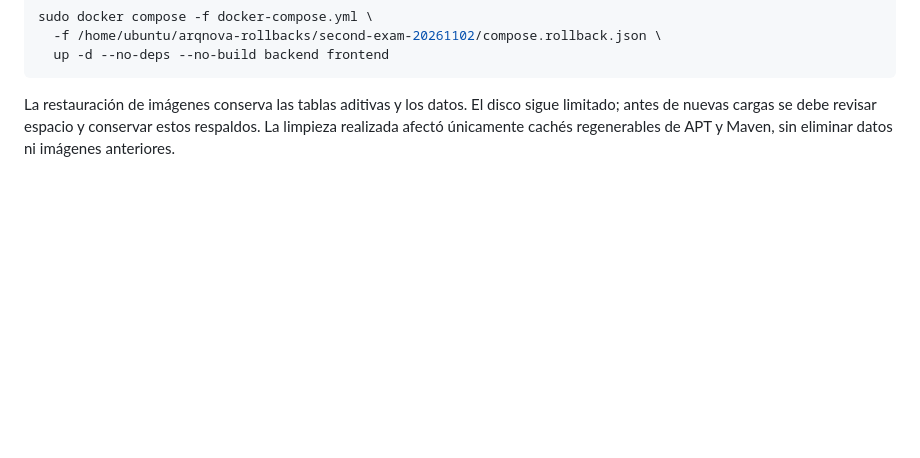
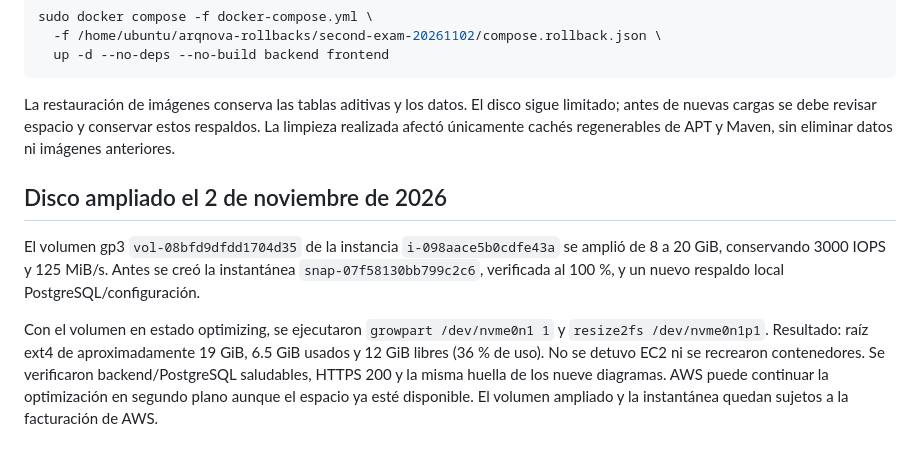
Before and after one commit to Noelia-Ali-F/F.I.C.C.T-PrimerExamen-SegundoEvolucion-SW1-2-2026, a Markdown page: docs/despliegue-segundo-examen-aws.md, the part around the change. GitHub-like rendering; blank space fills up the shorter version.

Commit message:
Registra ampliacion EBS a 20 GiB y verificaciones del sistema

````diff
--- a/docs/despliegue-segundo-examen-aws.md
+++ b/docs/despliegue-segundo-examen-aws.md
@@ -42,3 +42,9 @@ sudo docker compose -f docker-compose.yml \
 ```
 
 La restauración de imágenes conserva las tablas aditivas y los datos. El disco sigue limitado; antes de nuevas cargas se debe revisar espacio y conservar estos respaldos. La limpieza realizada afectó únicamente cachés regenerables de APT y Maven, sin eliminar datos ni imágenes anteriores.
+
+## Disco ampliado el 2 de noviembre de 2026
+
+El volumen gp3 `vol-08bfd9dfdd1704d35` de la instancia `i-098aace5b0cdfe43a` se amplió de 8 a 20 GiB, conservando 3000 IOPS y 125 MiB/s. Antes se creó la instantánea `snap-07f58130bb799c2c6`, verificada al 100 %, y un nuevo respaldo local PostgreSQL/configuración.
+
+Con el volumen en estado optimizing, se ejecutaron `growpart /dev/nvme0n1 1` y `resize2fs /dev/nvme0n1p1`. Resultado: raíz ext4 de aproximadamente 19 GiB, 6.5 GiB usados y 12 GiB libres (36 % de uso). No se detuvo EC2 ni se recrearon contenedores. Se verificaron backend/PostgreSQL saludables, HTTPS 200 y la misma huella de los nueve diagramas. AWS puede continuar la optimización en segundo plano aunque el espacio ya esté disponible. El volumen ampliado y la instantánea quedan sujetos a la facturación de AWS.
````
